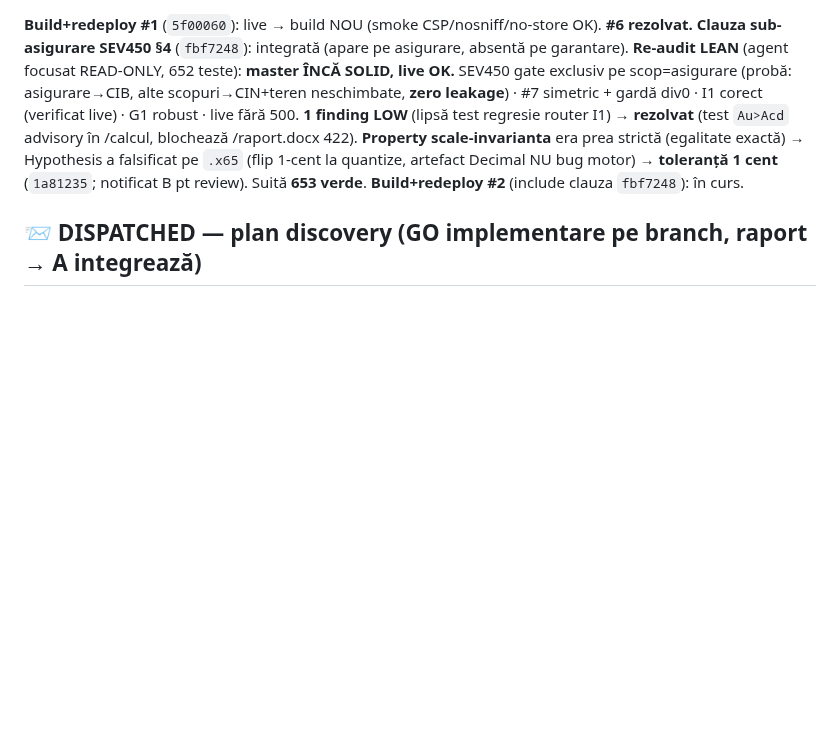
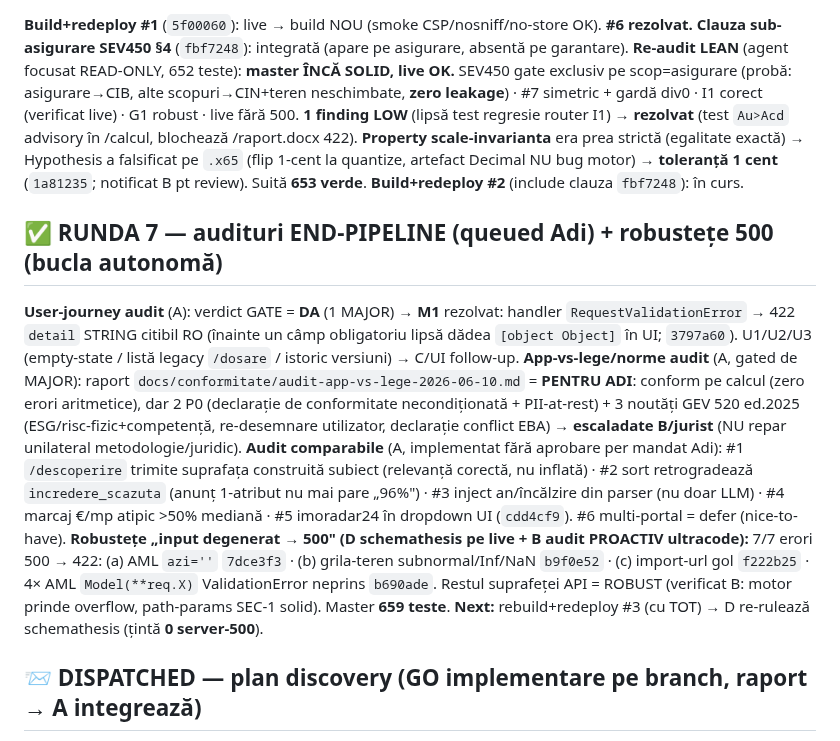
Before and after one commit to adrianserbanescu-byte/anevar, a Markdown page: evaluare-anevar/docs/audit-triaj-centralizat.md, the part around the change. GitHub-like rendering; blank space fills up the shorter version.

Commit message:
docs: tracker RUNDA 7 - end-pipeline (journey/M1, law-audit raportat, comparabile implementate, 7/7 erori 500 rezolvate); rebuild #3 in curs

```diff
--- a/evaluare-anevar/docs/audit-triaj-centralizat.md
+++ b/evaluare-anevar/docs/audit-triaj-centralizat.md
@@ -69,6 +69,13 @@ Legendă: ✅ rezolvat+comis · ▶ în lucru A · 📨 dispatched (lane, GO imp
 **Re-audit LEAN** (agent focusat READ-ONLY, 652 teste): **master ÎNCĂ SOLID, live OK.** SEV450 gate exclusiv pe scop=asigurare (probă: asigurare→CIB, alte scopuri→CIN+teren neschimbate, **zero leakage**) · #7 simetric + gardă div0 · I1 corect (verificat live) · G1 robust · live fără 500. **1 finding LOW** (lipsă test regresie router I1) → **rezolvat** (test `Au>Acd` advisory în /calcul, blochează /raport.docx 422). **Property scale-invarianta** era prea strictă (egalitate exactă) → Hypothesis a falsificat pe `.x65` (flip 1-cent la quantize, artefact Decimal NU bug motor) → **toleranță 1 cent** (`1a81235`; notificat B pt review). Suită **653 verde**.
 **Build+redeploy #2** (include clauza `fbf7248`): în curs.
 
+## ✅ RUNDA 7 — audituri END-PIPELINE (queued Adi) + robustețe 500 (bucla autonomă)
+**User-journey audit** (A): verdict GATE = **DA** (1 MAJOR) → **M1** rezolvat: handler `RequestValidationError` → 422 `detail` STRING citibil RO (înainte un câmp obligatoriu lipsă dădea `[object Object]` în UI; `3797a60`). U1/U2/U3 (empty-state / listă legacy `/dosare` / istoric versiuni) → C/UI follow-up.
+**App-vs-lege/norme audit** (A, gated de MAJOR): raport `docs/conformitate/audit-app-vs-lege-2026-06-10.md` = **PENTRU ADI**: conform pe calcul (zero erori aritmetice), dar 2 P0 (declarație de conformitate necondiționată + PII-at-rest) + 3 noutăți GEV 520 ed.2025 (ESG/risc-fizic+competență, re-desemnare utilizator, declarație conflict EBA) → **escaladate B/jurist** (NU repar unilateral metodologie/juridic).
+**Audit comparabile** (A, implementat fără aprobare per mandat Adi): #1 `/descoperire` trimite suprafața construită subiect (relevanță corectă, nu inflată) · #2 sort retrogradează `incredere_scazuta` (anunț 1-atribut nu mai pare „96%") · #3 inject an/încălzire din parser (nu doar LLM) · #4 marcaj €/mp atipic >50% mediană · #5 imoradar24 în dropdown UI (`cdd4cf9`). #6 multi-portal = defer (nice-to-have).
+**Robustețe „input degenerat → 500" (D schemathesis pe live + B audit PROACTIV ultracode):** 7/7 erori 500 → 422: (a) AML `azi=''` `7dce3f3` · (b) grila-teren subnormal/Inf/NaN `b9f0e52` · (c) import-url gol `f222b25` · 4× AML `Model(**req.X)` ValidationError neprins `b690ade`. Restul suprafeței API = ROBUST (verificat B: motor prinde overflow, path-params SEC-1 solid). Master **659 teste**.
+**Next:** rebuild+redeploy #3 (cu TOT) → D re-rulează schemathesis (țintă **0 server-500**).
+
 ## 📨 DISPATCHED — plan discovery (GO implementare pe branch, raport → A integrează)
 **B** (motor): venit în reconciliere ponderată (assembler.py:181 — divergență grilă↔valoare) · property-based Hypothesis pe engine · cost.py rotunjire prag Dfn · pyright src/ · SEV106 §30.6 test 18 elem · prompt-injection indirect AI · spec-to-code-compliance · GEV520#1 ANAF.
 **C** (UI/a11y): WCAG 2.2 delta (9 criterii) · diacritice RO round-trip export .docx/PDF (cp1252) · webapp-testing suită structurată · M14 modularizare dosar.html.
```
